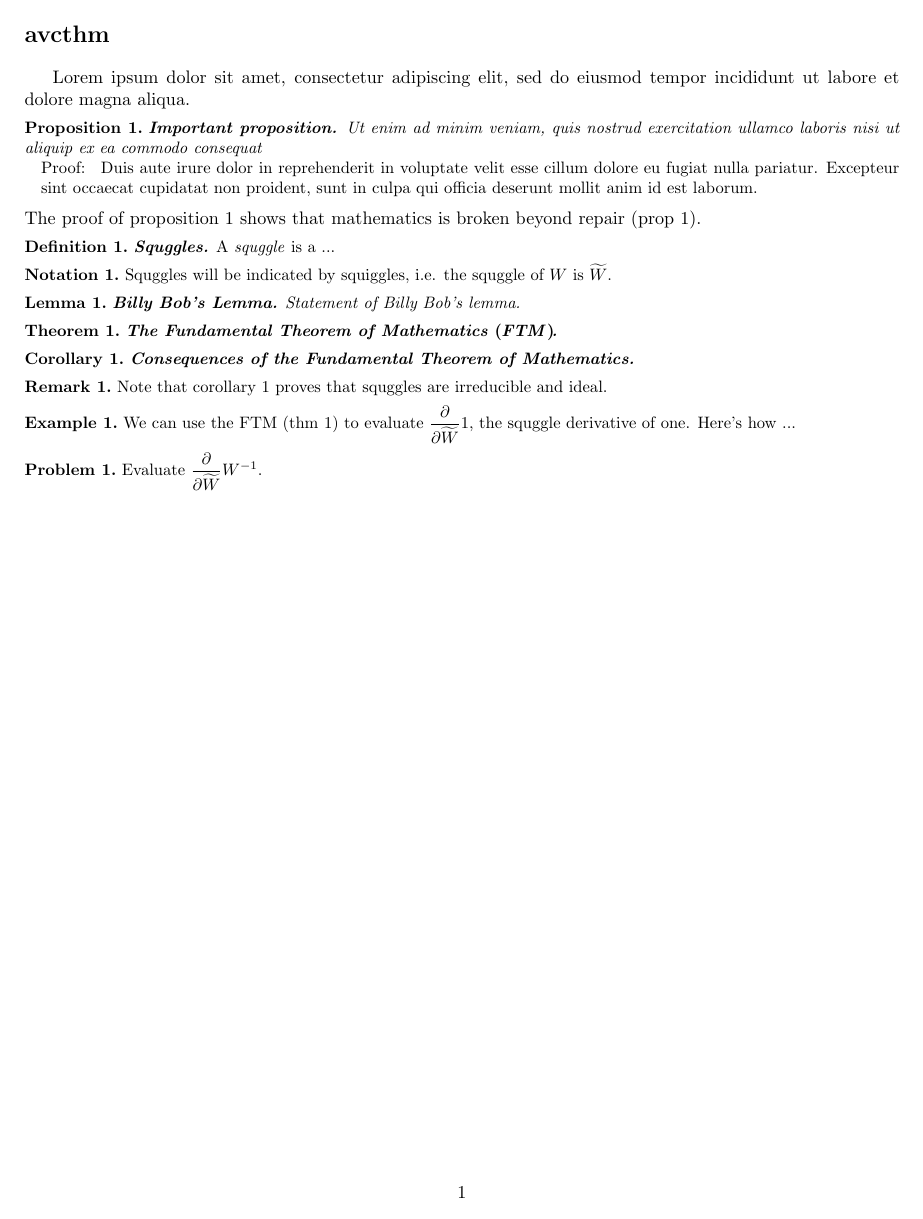
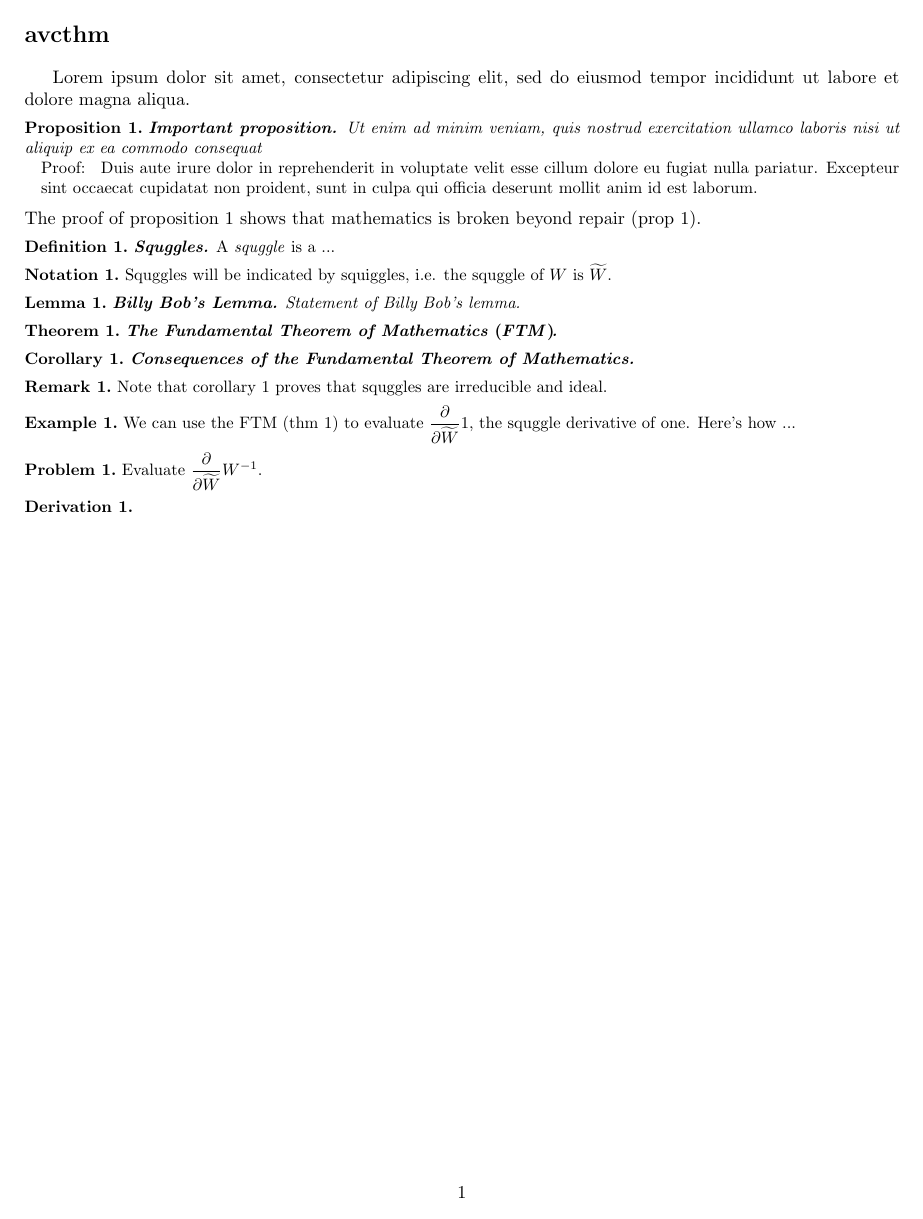
Before and after one commit to avcopan/styfiles, a LaTeX problem sheet (examples/examples.tex, which reads avcgreek.sty, avcthm.sty, examples/avcgreek.tex): the whole page. The pictures show the PDF file examples/avcthm.pdf that the author committed with the source.

Commit message:
Added 'Derivation' environment to avcthm and fixed tau conflict

```diff
--- a/avcgreek.sty
+++ b/avcgreek.sty
@@ -33,7 +33,7 @@
 \newcommand  {\si }{\ensuremath{\sigma     }} %sigma
 \newcommand  {\siv}{\ensuremath{\varsigma  }} %sigma*
 \newcommand  {\Si }{\ensuremath{\Sigma     }} %Sigma
-\renewcommand{\t  }{\ensuremath{\tau       }} %tau
+\newcommand  {\ta }{\ensuremath{\tau       }} %tau
 \newcommand  {\up }{\ensuremath{\upsilon   }} %upsilon
 \newcommand  {\f  }{\ensuremath{\phi       }} %phi
 \newcommand  {\F  }{\ensuremath{\Phi       }} %Phi
--- a/avcthm.sty
+++ b/avcthm.sty
@@ -31,6 +33,7 @@
 \crefname{ntt} {notation}   {notations}
 % \Cref
 \Crefname{dfn} {def} {defs}
+\Crefname{drv} {der} {ders}
 \Crefname{thm} {thm} {thms}
 \Crefname{cor} {cor} {cors}
 \Crefname{lem} {lem} {lems}
--- a/examples/avcgreek.tex
+++ b/examples/avcgreek.tex
@@ -19,7 +19,7 @@
   \pi       \Pi  \\
   \rh        P   \\
   \si/\siv  \Si  \\
-  \t         T   \\
+  \ta        T   \\
   \up        Y   \\
   \f        \F   \\
   \x         X   \\
--- a/examples/avcthm.tex
+++ b/examples/avcthm.tex
@@ -49,3 +49,6 @@ We can use the FTM (\Cref{mythm}) to evaluate $\displaystyle\frac{\partial}{\par
 \begin{prob}
 Evaluate $\displaystyle\frac{\partial}{\partial \widetilde{W}}W^{-1}$.
 \end{prob}
+
+\begin{drv}
+\end{drv}
```
Also changed, not shown: examples/avcthm.pdf, avcthm.sty (2 more changed lines).
